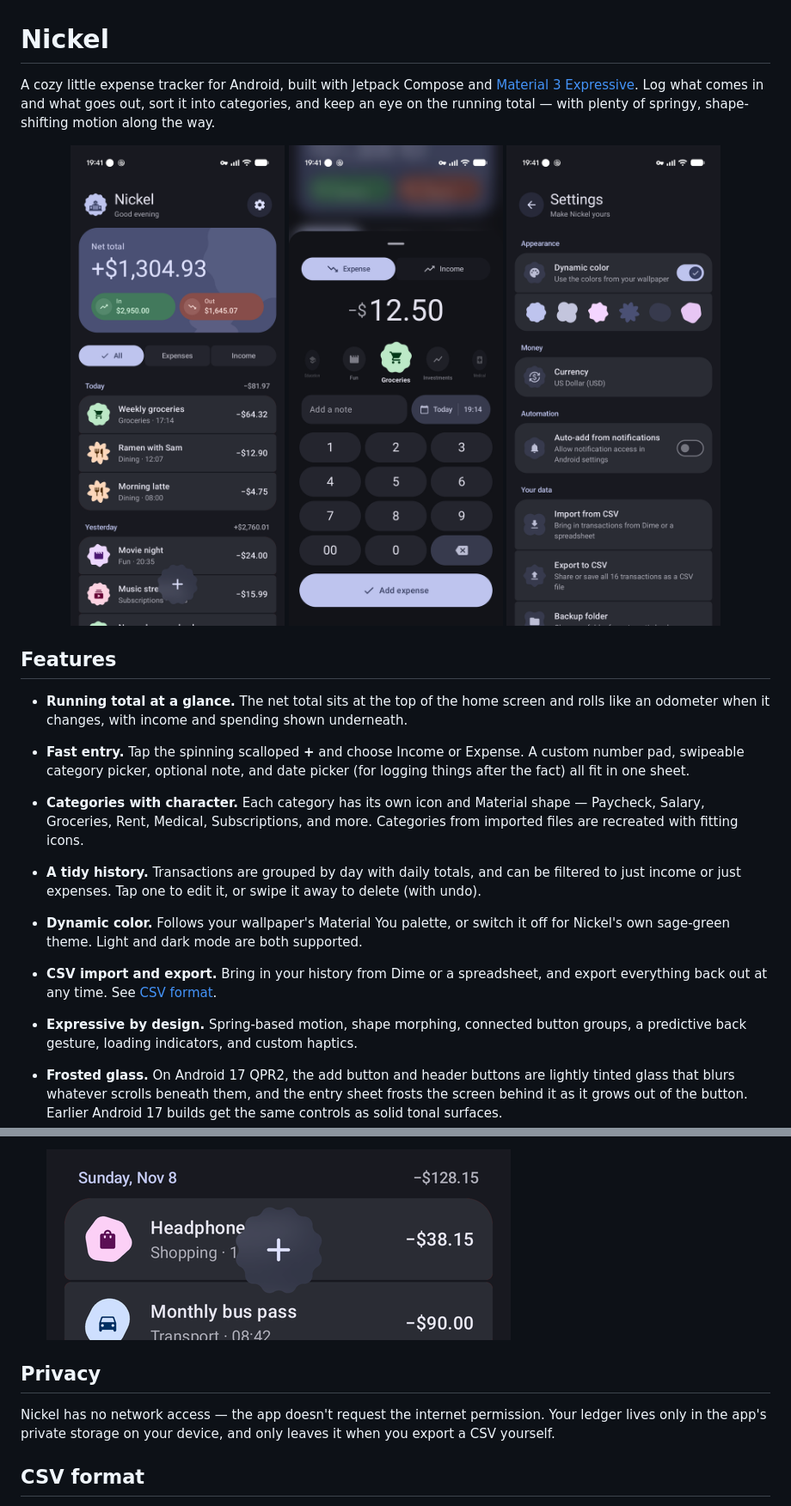
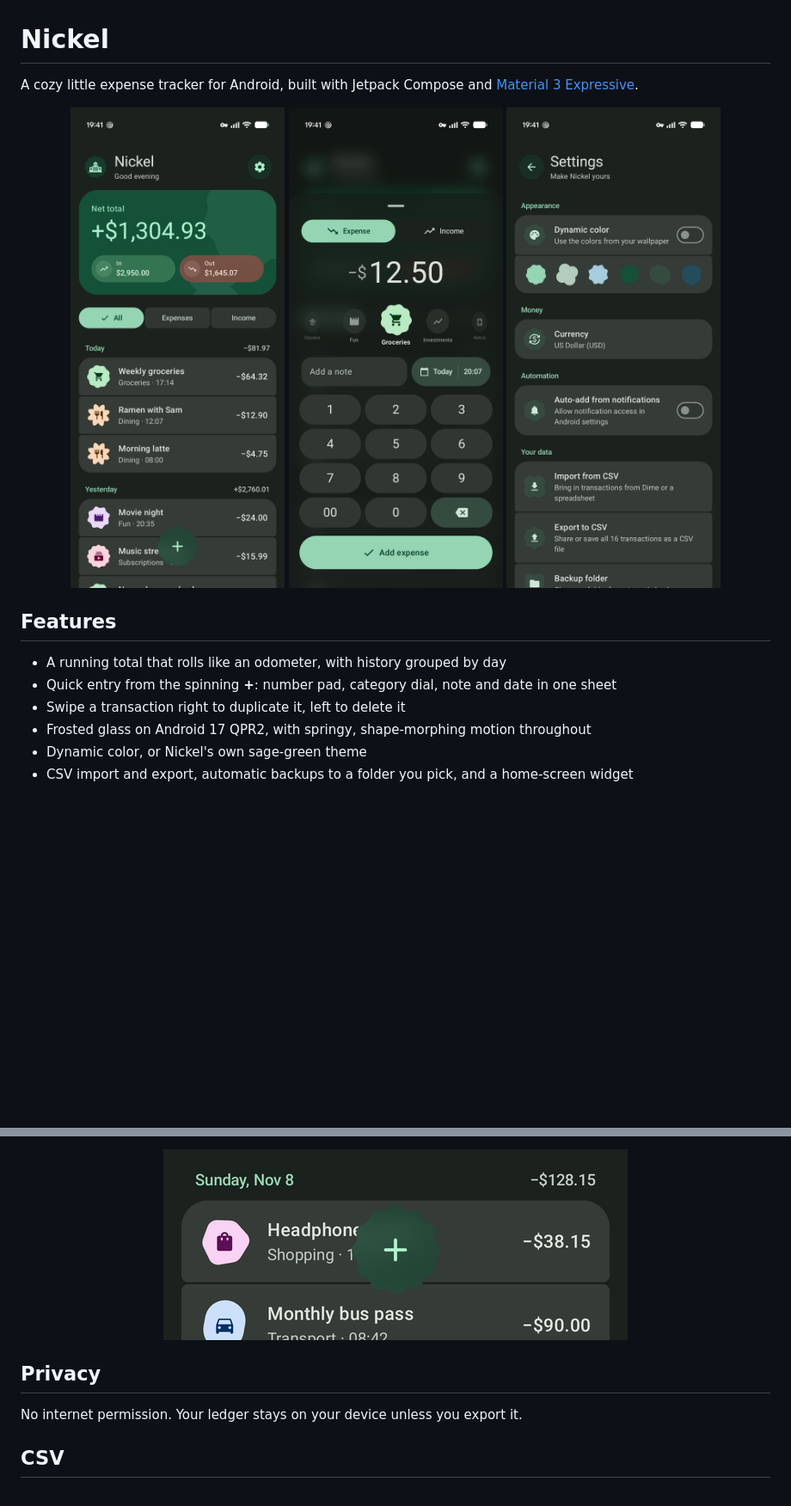
Before and after one commit to draumaz/nickel, a Markdown page: README.md, 2 parts joined by grey strips. Shown at 86% size. GitHub-like rendering; pictures changed too: docs/screenshots/entry.png, docs/screenshots/glass.png, docs/screenshots/home.png; blank space fills up the shorter version.

```diff
--- a/README.md
+++ b/README.md
@@ -2,8 +2,6 @@
 
 A cozy little expense tracker for Android, built with Jetpack Compose and
 [Material 3 Expressive](https://m3.material.io/).
-Log what comes in and what goes out, sort it into categories, and keep an eye on
-the running total — with plenty of springy, shape-shifting motion along the way.
 
 <p align="center">
   <img src="docs/screenshots/home.png" width="260" alt="Home screen: net total card, income and expense filters, and today's transactions grouped by day">
@@ -13,27 +11,10 @@ the running total — with plenty of springy, shape-shifting motion along the wa
 
 ## Features
 
-- **Running total at a glance.** The net total sits at the top of the home screen
-  and rolls like an odometer when it changes, with income and spending shown
-  underneath.
-- **Fast entry.** Tap the spinning scalloped **+** and choose Income or Expense. A
-  custom number pad, swipeable category picker, optional note, and date picker
-  (for logging things after the fact) all fit in one sheet.
-- **Categories with character.** Each category has its own icon and Material
-  shape — Paycheck, Salary, Groceries, Rent, Medical, Subscriptions, and more.
-  Categories from imported files are recreated with fitting icons.
-- **A tidy history.** Transactions are grouped by day with daily totals, and can
-  be filtered to just income or just expenses. Tap one to edit it, or swipe it
-  away to delete (with undo).
-- **Dynamic color.** Follows your wallpaper's Material You palette, or switch it
-  off for Nickel's own sage-green theme. Light and dark mode are both supported.
-- **CSV import and export.** Bring in your history from
-  Dime or a spreadsheet, and export everything back
-  out at any time. See [CSV format](#csv-format).
-- **Expressive by design.** Spring-based motion, shape morphing, connected button
-  groups, a predictive back gesture, loading indicators, and custom haptics.
-- **Frosted glass.** On Android 17 QPR2, the add button and header buttons are
-  lightly tinted glass that blurs whatever scrolls beneath them, and the entry
-  sheet frosts the screen behind it as it grows out of the button. Earlier
-  Android 17 builds get the same controls as solid tonal surfaces.
+- A running total that rolls like an odometer, with history grouped by day
+- Quick entry from the spinning **+**: number pad, category dial, note and date in one sheet
+- Swipe a transaction right to duplicate it, left to delete it
+- Frosted glass on Android 17 QPR2, with springy, shape-morphing motion throughout
+- Dynamic color, or Nickel's own sage-green theme
+- CSV import and export, automatic backups to a folder you pick, and a home-screen widget
 
@@ -40,10 +22,9 @@ the running total — with plenty of springy, shape-shifting motion along the wa
   <img src="docs/screenshots/glass.png" width="540" alt="Close-up of the glass add button blurring a transaction row scrolling underneath it">
+</p>
 
 ## Privacy
 
-Nickel has no network access — the app doesn't request the internet permission.
-Your ledger lives only in the app's private storage on your device, and only
-leaves it when you export a CSV yourself.
+No internet permission. Your ledger stays on your device unless you export it.
 
-## CSV format
+## CSV
 
```
Also changed, not shown: other parts of README.md (+7 -59 lines).
